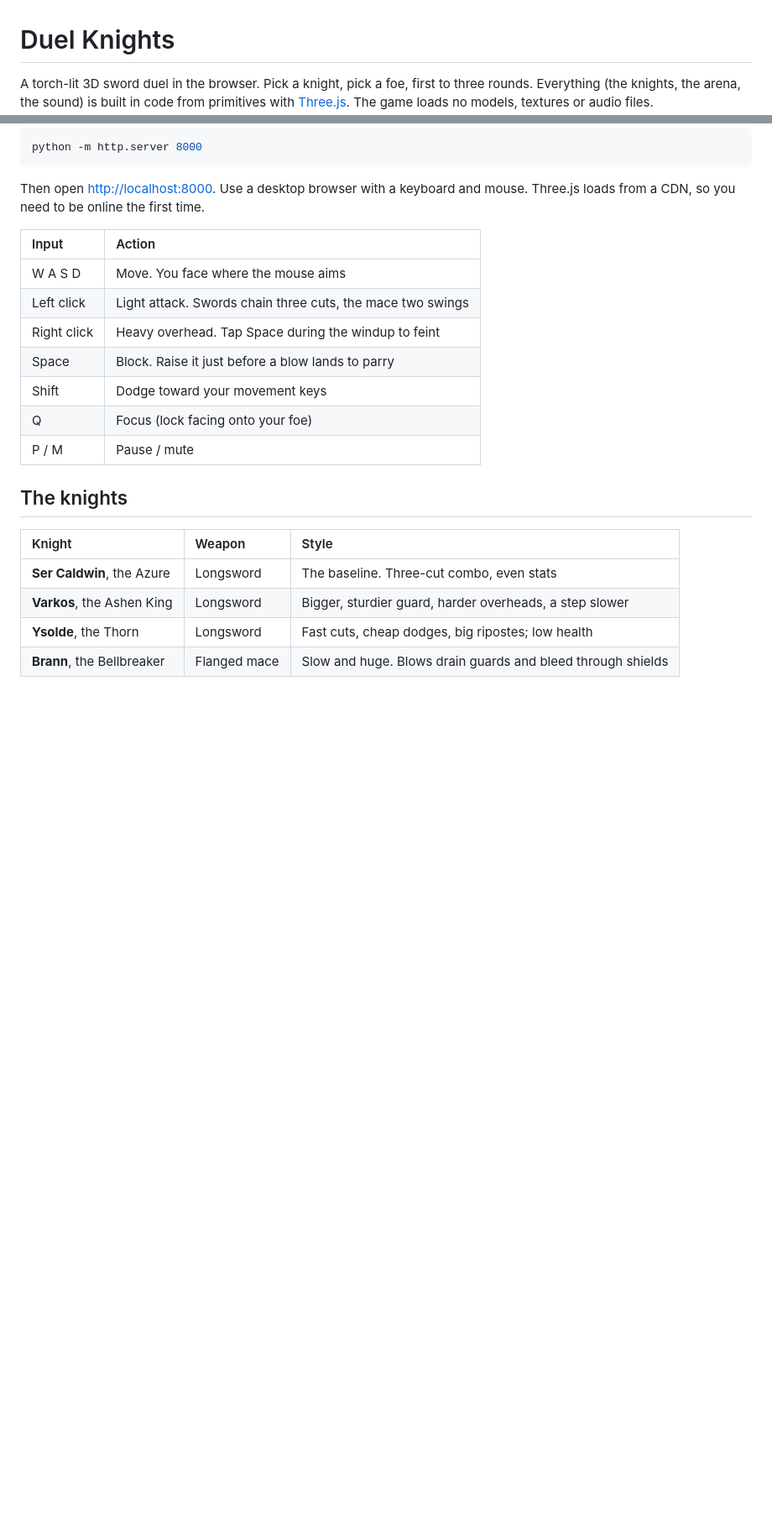
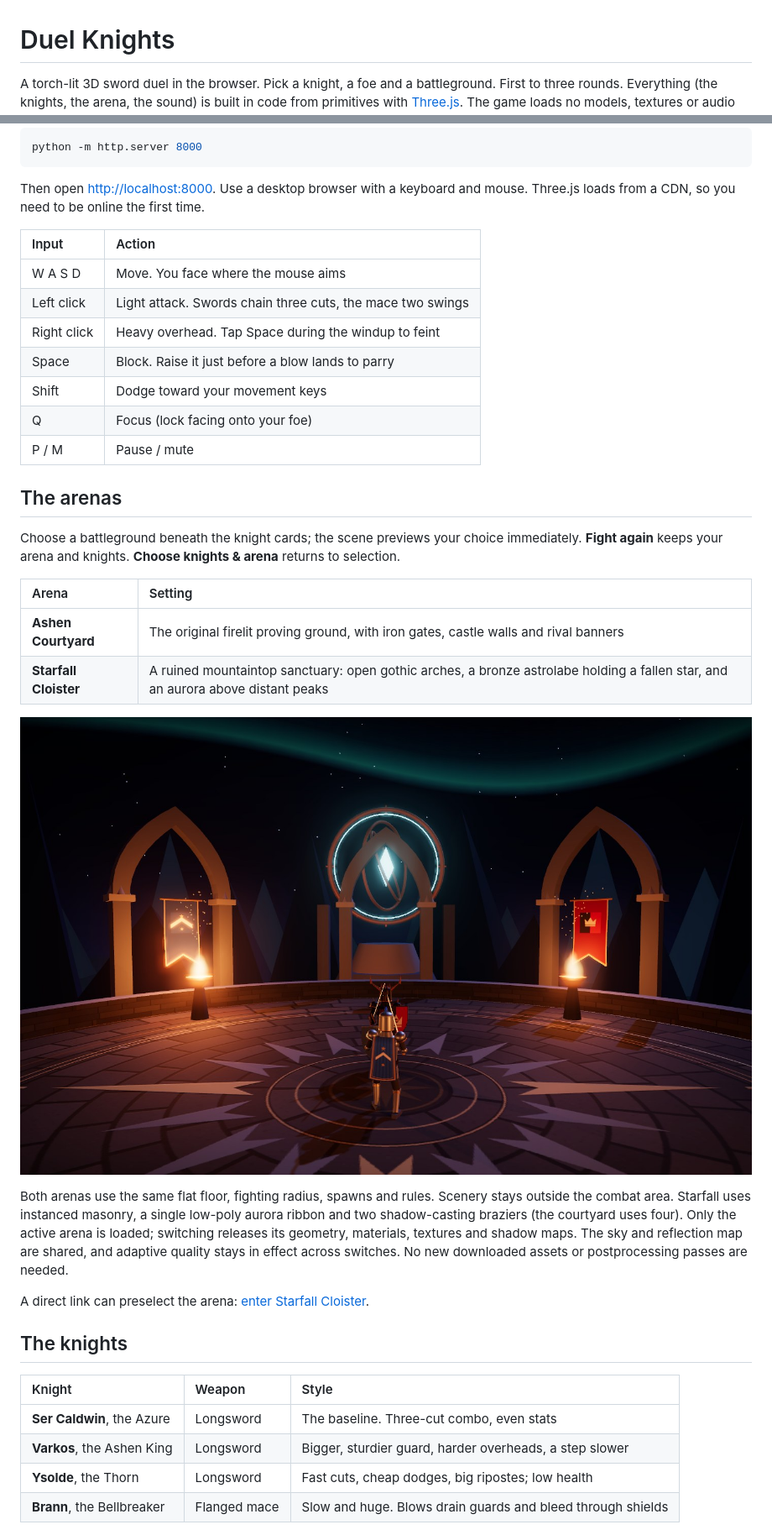
Before and after one commit to bitofastickler/duel-knights, a Markdown page: README.md, 2 parts joined by grey strips. Shown at 84% size. GitHub-like rendering; pictures changed too: assets/starfall.jpg (added); blank space fills up the shorter version.

Commit message:
Add Starfall Cloister arena and pre-match arena selection

```diff
--- a/README.md
+++ b/README.md
@@ -1,6 +1,6 @@
 # Duel Knights
 
-A torch-lit 3D sword duel in the browser. Pick a knight, pick a foe, first to three rounds.
+A torch-lit 3D sword duel in the browser. Pick a knight, a foe and a battleground. First to three rounds.
 Everything (the knights, the arena, the sound) is built in code from primitives with
 [Three.js](https://threejs.org/). The game loads no models, textures or audio files.
 
@@ -28,6 +30,27 @@ loads from a CDN, so you need to be online the first time.
 | Q | Focus (lock facing onto your foe) |
 | P / M | Pause / mute |
 
+## The arenas
+
+Choose a battleground beneath the knight cards; the scene previews your choice immediately.
+**Fight again** keeps your arena and knights. **Choose knights & arena** returns to selection.
+
+| Arena | Setting |
+|:--|:--|
+| **Ashen Courtyard** | The original firelit proving ground, with iron gates, castle walls and rival banners |
+| **Starfall Cloister** | A ruined mountaintop sanctuary: open gothic arches, a bronze astrolabe holding a fallen star, and an aurora above distant peaks |
+
+![Starfall Cloister, with its turning star reliquary and firelit compass floor](assets/starfall.jpg)
+
+Both arenas use the same flat floor, fighting radius, spawns and rules. Scenery stays outside
+the combat area. Starfall uses instanced masonry, a single low-poly aurora ribbon and two
+shadow-casting braziers (the courtyard uses four). Only the active arena is loaded; switching
+releases its geometry, materials, textures and shadow maps. The sky and reflection map are
+shared, and adaptive quality stays in effect across switches. No new downloaded assets or
+postprocessing passes are needed.
+
+A direct link can preselect the arena: [enter Starfall Cloister](https://bitofastickler.github.io/duel-knights/?arena=starfall).
+
 ## The knights
 
 | Knight | Weapon | Style |
```
Also changed, not shown: other parts of README.md (+27 -3 lines), 7 other files.
